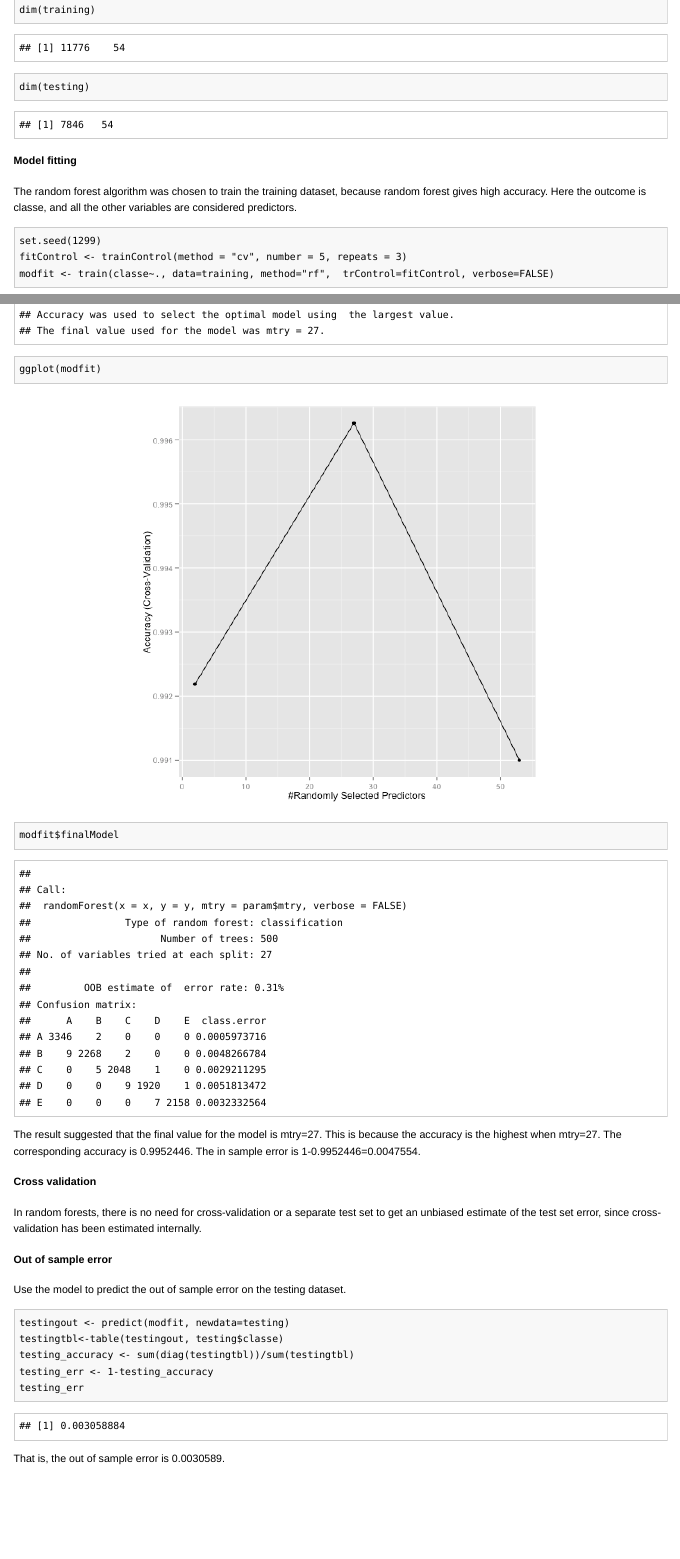
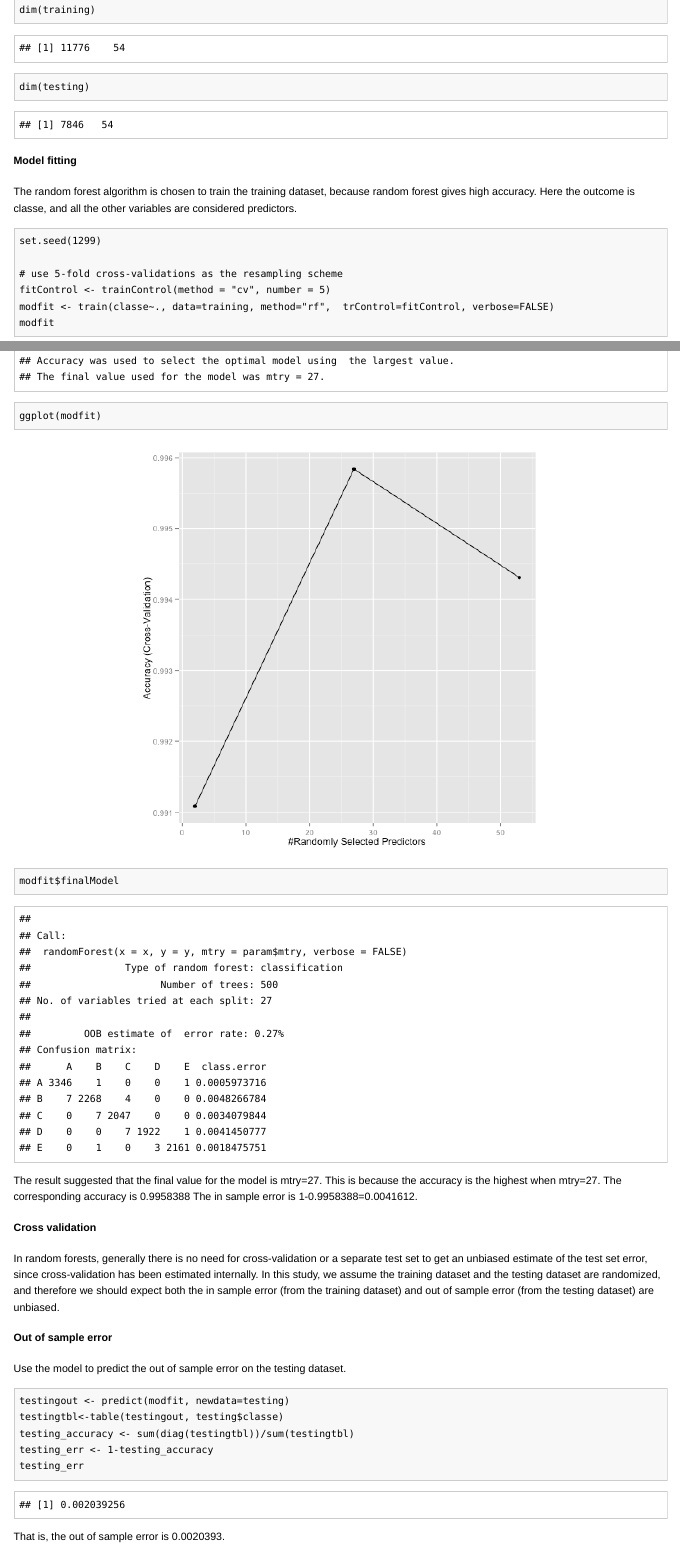
Before and after one commit to mollihua/Human-Activity-Recognition, an R Markdown document (pml_project.Rmd): the page in a window 1100 px wide, from 1380 px down before the commit and from 1290 px down after it, so that both start at the same text, and a second part further down, joined at a grey line. The pictures show the output file pml_project.html that the author committed with the source, opened offline.

Commit message:
update files

````diff
--- a/pml_project.Rmd
+++ b/pml_project.Rmd
@@ -62,20 +62,22 @@ dim(testing)
 ```
 
 #### Model fitting
-The random forest algorithm was chosen to train the training dataset, because random forest gives high accuracy. Here the outcome is classe, and all the other variables are considered predictors.
+The random forest algorithm is chosen to train the training dataset, because random forest gives high accuracy. Here the outcome is classe, and all the other variables are considered predictors.
 ```{r, cache=TRUE}
 set.seed(1299)
-fitControl <- trainControl(method = "cv", number = 5, repeats = 3)
+
+# use 5-fold cross-validations as the resampling scheme
+fitControl <- trainControl(method = "cv", number = 5)
 modfit <- train(classe~., data=training, method="rf",  trControl=fitControl, verbose=FALSE)
 modfit
 ggplot(modfit)
 modfit$finalModel
 ```
 
-The result suggested that the final value for the model is mtry=27. This is because the accuracy is the highest when mtry=27. The corresponding accuracy is 0.9952446. The in sample error is 1-0.9952446=0.0047554.
+The result suggested that the final value for the model is mtry=27. This is because the accuracy is the highest when mtry=27. The corresponding accuracy is 0.9958388 The in sample error is 1-0.9958388=0.0041612.
 
 #### Cross validation
-In random forests, there is no need for cross-validation or a separate test set to get an unbiased estimate of the test set error, since cross-validation has been estimated internally.
+In random forests, generally there is no need for cross-validation or a separate test set to get an unbiased estimate of the test set error, since cross-validation has been estimated internally. In this study, we assume the training dataset and the testing dataset are randomized, and therefore we should expect both the in sample error (from the training dataset) and out of sample error (from the testing dataset) are unbiased.
 
 #### Out of sample error
 Use the model to predict the out of sample error on the testing dataset.
````
Also changed, not shown: README.md, cache/unnamed-chunk-1_07e3c60c7a861a802fec9be3a5c003d7.RData (added), cache/unnamed-chunk-2_cb29aa5d84e823090d3f1730a6515aa6.RData (added), cache/unnamed-chunk-3_985a21427cf7c0d0e9e75886a1e93043.RData (added), figure/unnamed-chunk-3-1.png, pml_project.html, pml_project.md, pml_project.pdf (deleted), 14 other files.
